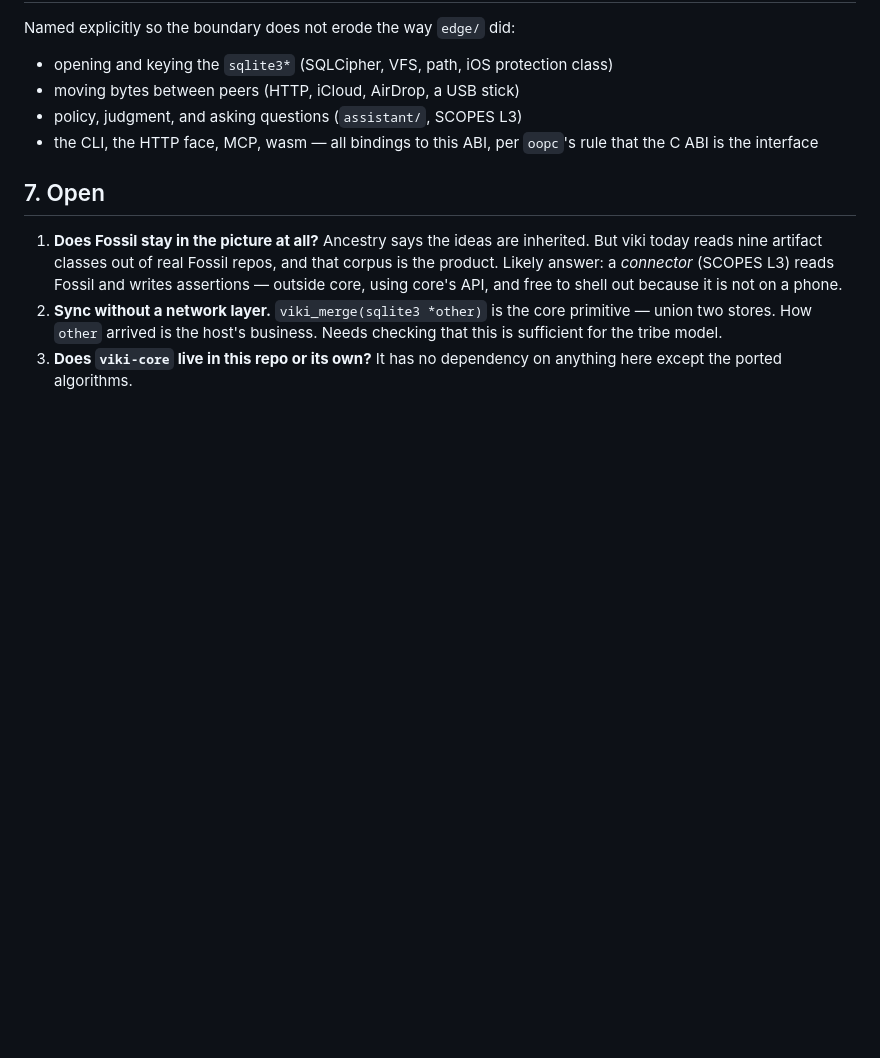
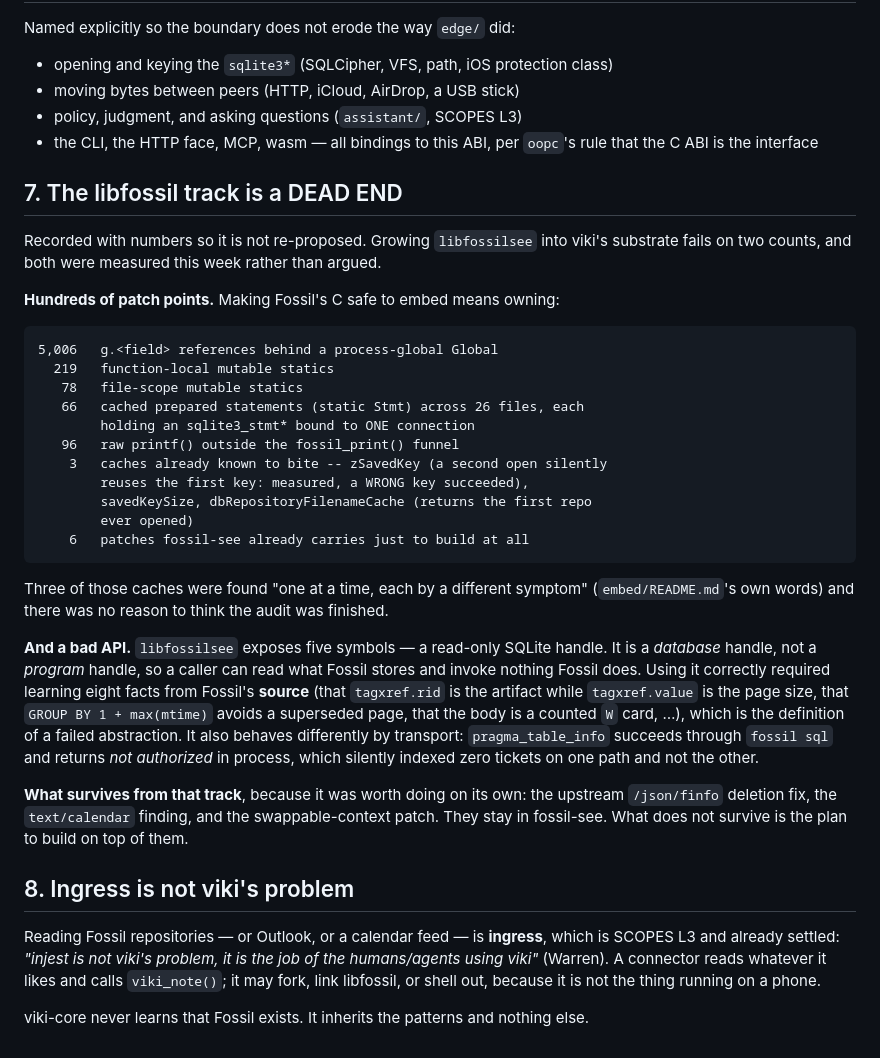
Before and after one commit to wmacevoy/viki, a Markdown page: core/README.md, the part around the change. Rendered like a GitHub page; blank space fills up the shorter version.

Commit message:
viki-core: record the libfossil track as a dead end, and close the ingress question
Warren: "that's an ingress question - viki-core follows fossils patterns.
libfossil is a dead end with hundreds of patch points and a bad api."

I should not have re-opened ingress -- it was settled earlier ("injest is not
viki's problem, it is the job of the humans/agents using viki") and it is
SCOPES L3. A connector reads Fossil and calls viki_note(); it may fork or link
whatever it likes because it is not the thing running on a phone. viki-core
never learns Fossil exists.

The dead end is recorded with counts so it is not re-proposed: 5,006 g.<field>
references, 219 function-local statics, 78 file-scope statics, 66 cached
prepared statements across 26 files each bound to one connection, 96 raw
printfs outside the funnel, 3 caches already known to bite, and 6 patches
carried just to build. Plus the API itself -- five symbols exposing a database
handle rather than a program handle, requiring eight facts from Fossil's source
to use correctly, and behaving differently by transport.

What survives from that track because it was worth doing anyway: the upstream
json/finfo deletion fix, the text/calendar finding, and the swappable-context
patch. What does not survive is the plan to build on them.

Co-Authored-By: Claude Opus 5 <noreply@anthropic.com>

````diff
--- a/core/README.md
+++ b/core/README.md
@@ -102,15 +102,54 @@ Named explicitly so the boundary does not erode the way `edge/` did:
 - the CLI, the HTTP face, MCP, wasm — all bindings to this ABI, per `oopc`'s
   rule that the C ABI is the interface
 
-## 7. Open
+## 7. The libfossil track is a DEAD END
 
-1. **Does Fossil stay in the picture at all?** Ancestry says the ideas are
-   inherited. But viki today reads nine artifact classes out of real Fossil
-   repos, and that corpus is the product. Likely answer: a *connector* (SCOPES
-   L3) reads Fossil and writes assertions — outside core, using core's API,
-   and free to shell out because it is not on a phone.
-2. **Sync without a network layer.** `viki_merge(sqlite3 *other)` is the core
-   primitive — union two stores. How `other` arrived is the host's business.
-   Needs checking that this is sufficient for the tribe model.
-3. **Does `viki-core` live in this repo or its own?** It has no dependency on
-   anything here except the ported algorithms.
+Recorded with numbers so it is not re-proposed. Growing `libfossilsee` into
+viki's substrate fails on two counts, and both were measured this week rather
+than argued.
+
+**Hundreds of patch points.** Making Fossil's C safe to embed means owning:
+
+```
+5,006   g.<field> references behind a process-global Global
+  219   function-local mutable statics
+   78   file-scope mutable statics
+   66   cached prepared statements (static Stmt) across 26 files, each
+        holding an sqlite3_stmt* bound to ONE connection
+   96   raw printf() outside the fossil_print() funnel
+    3   caches already known to bite -- zSavedKey (a second open silently
+        reuses the first key: measured, a WRONG key succeeded),
+        savedKeySize, dbRepositoryFilenameCache (returns the first repo
+        ever opened)
+    6   patches fossil-see already carries just to build at all
+```
+
+Three of those caches were found "one at a time, each by a different symptom"
+(`embed/README.md`'s own words) and there was no reason to think the audit was
+finished.
+
+**And a bad API.** `libfossilsee` exposes five symbols — a read-only SQLite
+handle. It is a *database* handle, not a *program* handle, so a caller can read
+what Fossil stores and invoke nothing Fossil does. Using it correctly required
+learning eight facts from Fossil's **source** (that `tagxref.rid` is the
+artifact while `tagxref.value` is the page size, that `GROUP BY 1 + max(mtime)`
+avoids a superseded page, that the body is a counted `W` card, …), which is the
+definition of a failed abstraction. It also behaves differently by transport:
+`pragma_table_info` succeeds through `fossil sql` and returns *not authorized*
+in process, which silently indexed zero tickets on one path and not the other.
+
+**What survives from that track**, because it was worth doing on its own:
+the upstream `/json/finfo` deletion fix, the `text/calendar` finding, and the
+swappable-context patch. They stay in fossil-see. What does not survive is the
+plan to build on top of them.
+
+## 8. Ingress is not viki's problem
+
+Reading Fossil repositories — or Outlook, or a calendar feed — is **ingress**,
+which is SCOPES L3 and already settled: *"injest is not viki's problem, it is
+the job of the humans/agents using viki"* (Warren). A connector reads whatever
+it likes and calls `viki_note()`; it may fork, link libfossil, or shell out,
+because it is not the thing running on a phone.
+
+viki-core never learns that Fossil exists. It inherits the patterns and
+nothing else.
````
